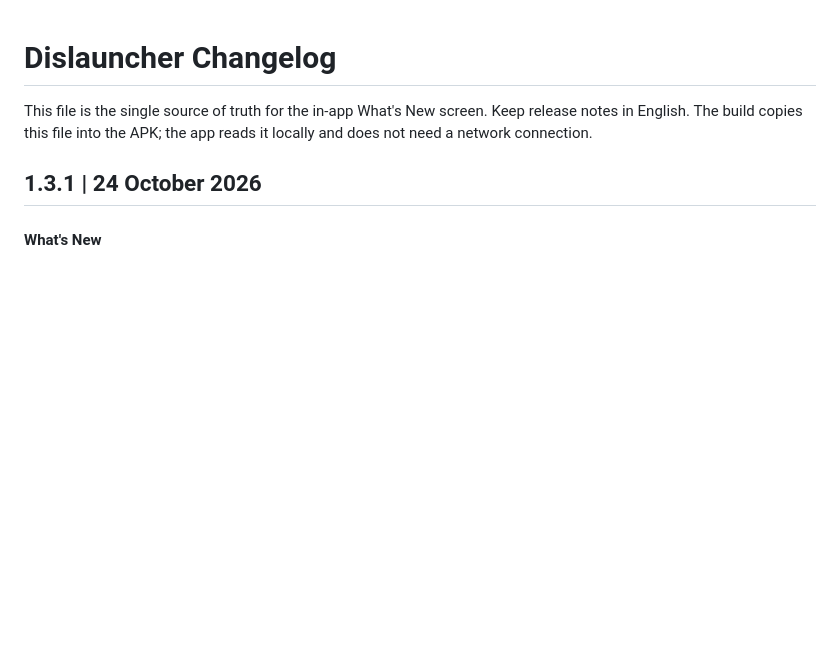
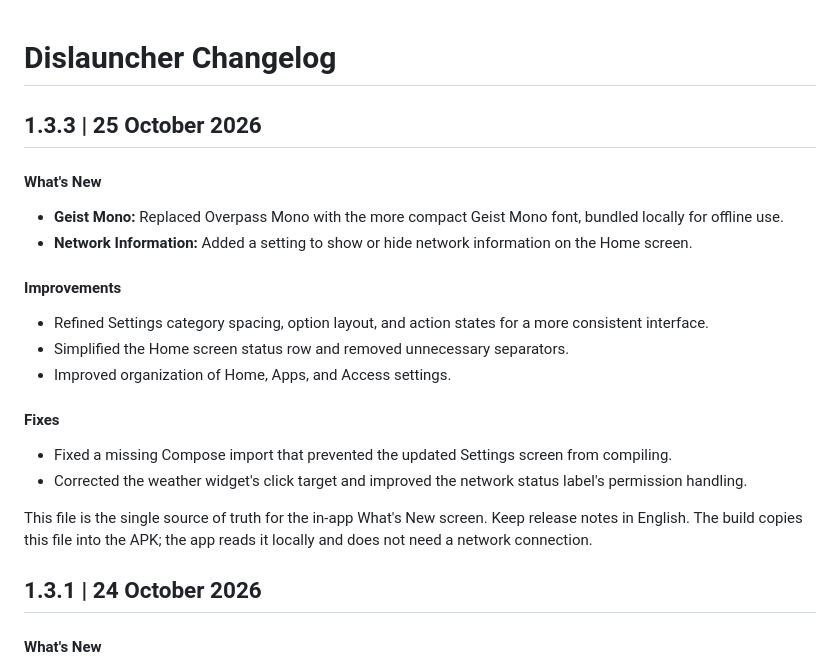
Before and after one commit to insomdroid/Dislauncher, a Markdown page: CHANGELOG.md, the part around the change. Drawn GitHub-style; blank space fills up the shorter version.

Commit message:
Prepare v1.3.3 release notes

```diff
--- a/CHANGELOG.md
+++ b/CHANGELOG.md
@@ -1,4 +1,18 @@
 # Dislauncher Changelog
+
+## 1.3.3 | 25 October 2026
+#### What's New
+- **Geist Mono:** Replaced Overpass Mono with the more compact Geist Mono font, bundled locally for offline use.
+- **Network Information:** Added a setting to show or hide network information on the Home screen.
+
+#### Improvements
+- Refined Settings category spacing, option layout, and action states for a more consistent interface.
+- Simplified the Home screen status row and removed unnecessary separators.
+- Improved organization of Home, Apps, and Access settings.
+
+#### Fixes
+- Fixed a missing Compose import that prevented the updated Settings screen from compiling.
+- Corrected the weather widget's click target and improved the network status label's permission handling.
 
 This file is the single source of truth for the in-app What's New screen.
 Keep release notes in English. The build copies this file into the APK; the app reads it locally and does not need a network connection.
```
